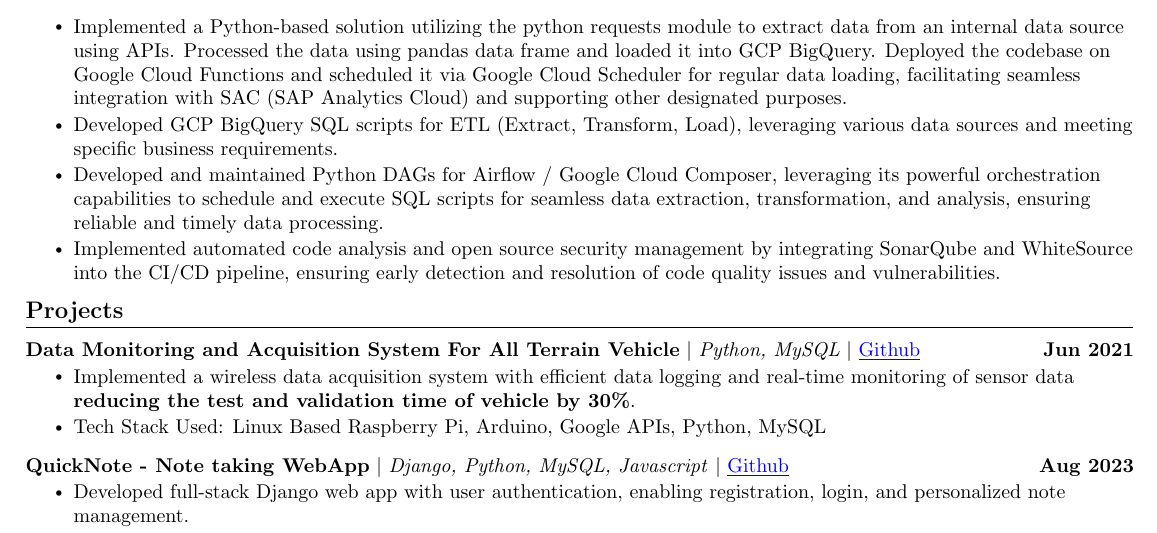
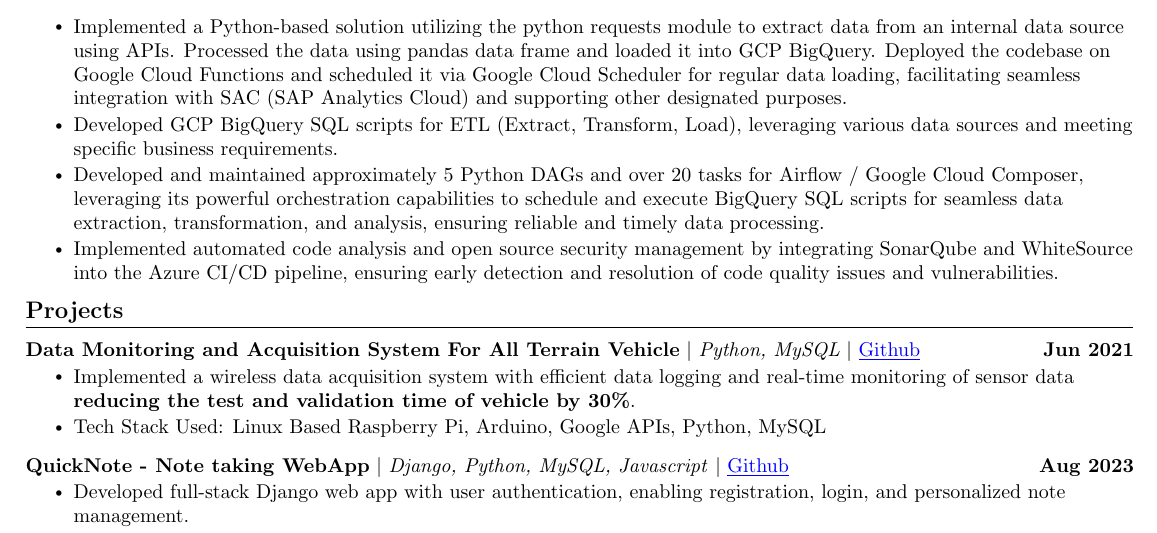
Before and after one commit to MasterZesty/Resume, a LaTeX document (doc.tex): part of the page, cut so that both start at the same text. Compiled offline with pdfLaTeX.

Commit message:
update doc.tex
Signed-off-by: Krishna Nimbalkar <58479910+MasterZesty@users.noreply.github.com>

```diff
--- a/doc.tex
+++ b/doc.tex
@@ -163,9 +163,9 @@
 
         \resumeItem{Developed GCP BigQuery SQL scripts for ETL (Extract, Transform, Load), leveraging various data sources and meeting specific business requirements.}
 
-        \resumeItem{Developed and maintained Python DAGs for Airflow / Google Cloud Composer, leveraging its powerful orchestration capabilities to schedule and execute SQL scripts for seamless data extraction, transformation, and analysis, ensuring reliable and timely data processing.}
+        \resumeItem{Developed and maintained approximately 5 Python DAGs and over 20 tasks for Airflow / Google Cloud Composer, leveraging its powerful orchestration capabilities to schedule and execute BigQuery SQL scripts for seamless data extraction, transformation, and analysis, ensuring reliable and timely data processing.}
 
-        \resumeItem{Implemented automated code analysis and open source security management by integrating SonarQube and WhiteSource into the CI/CD pipeline, ensuring early detection and resolution of code quality issues and vulnerabilities.}
+        \resumeItem{Implemented automated code analysis and open source security management by integrating SonarQube and WhiteSource into the Azure CI/CD pipeline, ensuring early detection and resolution of code quality issues and vulnerabilities.}
 
 
         %-\resumeItem{}
```
